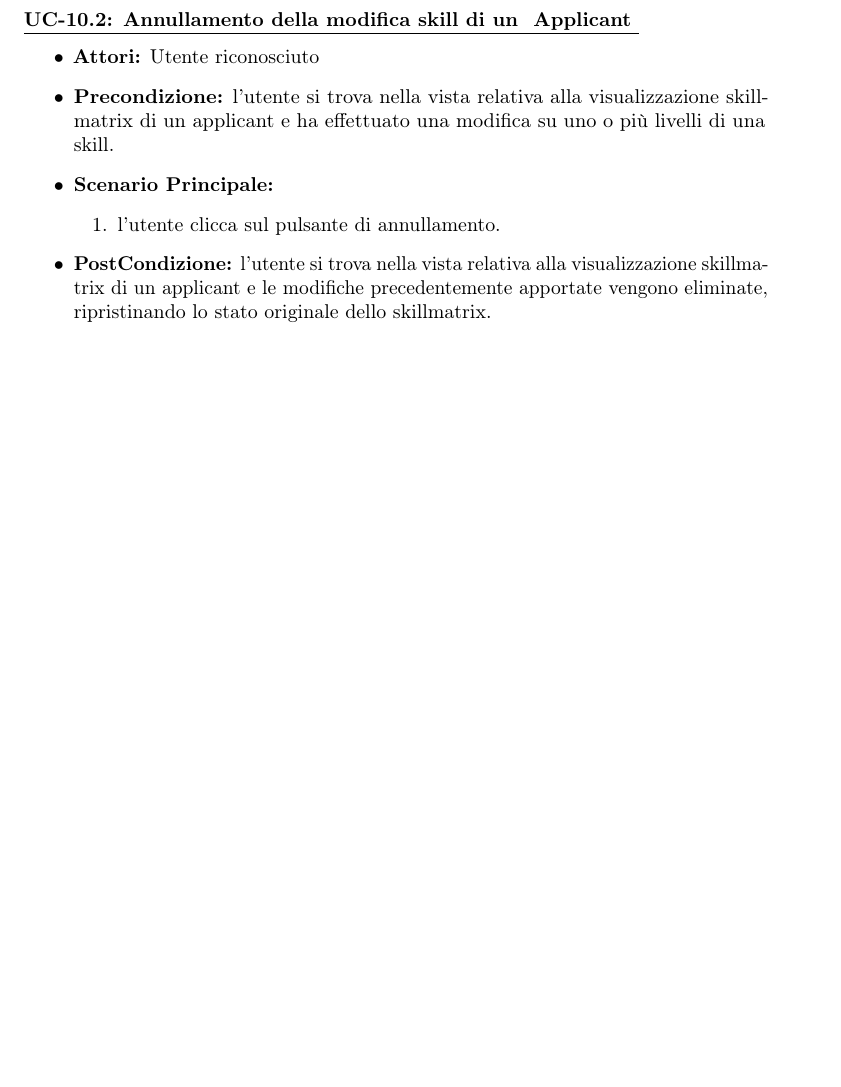
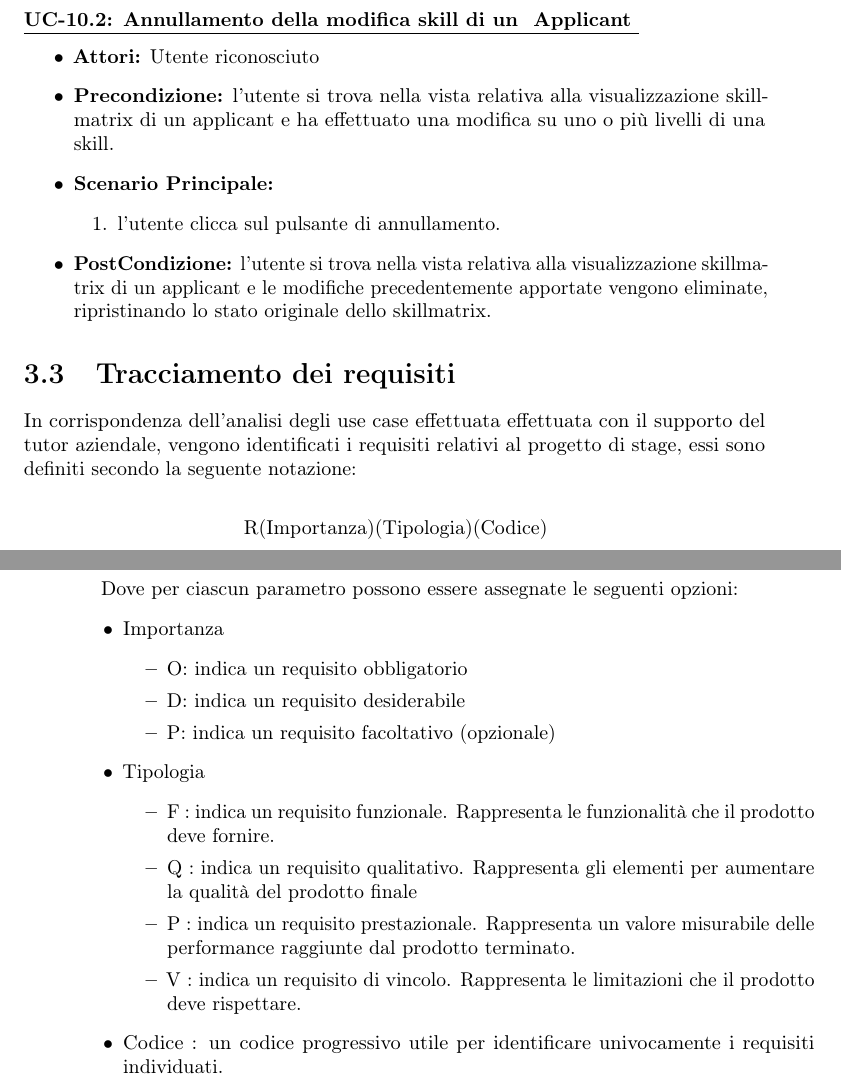
Before and after one commit to ludobrocca/Tesi, a LaTeX thesis (tesi.tex, which reads capitoli/capitolo-3.tex): part of page 29 of 42 before the commit and two parts of pages 29 and 30 of 42 after it, the two joined at a grey line, cut so that both start at the same text, the shorter picture padded with empty space. Compiled offline with pdfLaTeX.

Commit message:
nuovo sommario

```diff
--- a/capitoli/capitolo-3.tex
+++ b/capitoli/capitolo-3.tex
@@ -791,3 +791,32 @@ La sezione presenta i casi d'uso individuati per l'intero progetto SyncRec.
 	\end{enumerate}
 	\item \textbf{PostCondizione:} l'utente si trova nella vista relativa alla visualizzazione skillmatrix di un applicant e le modifiche precedentemente apportate vengono eliminate, ripristinando lo stato originale dello skillmatrix.
 \end{itemize}
+
+\section{Tracciamento dei requisiti}
+In corrispondenza dell'analisi degli use case effettuata effettuata con il supporto del tutor aziendale, vengono identificati i requisiti relativi al progetto di stage, essi sono definiti secondo la seguente notazione:
+\vspace{1em}
+\begin{center}
+	R(Importanza)(Tipologia)(Codice)
+\end{center}
+
+Dove per ciascun parametro possono essere assegnate le seguenti opzioni:
+\begin{itemize}
+	\item Importanza
+	\begin{itemize}
+		\item O: indica un requisito obbligatorio
+		\item D: indica un requisito desiderabile
+		\item P: indica un requisito facoltativo (opzionale)
+	\end{itemize}
+	\item Tipologia
+	\begin{itemize}
+		\item F : indica un requisito funzionale. Rappresenta le funzionalità che il prodotto
+		deve fornire.
+		\item Q : indica un requisito qualitativo. Rappresenta gli elementi per aumentare
+		la qualità del prodotto finale
+		\item  P : indica un requisito prestazionale. Rappresenta un valore misurabile delle
+		performance raggiunte dal prodotto terminato.
+		\item V : indica un requisito di vincolo. Rappresenta le limitazioni che il prodotto
+		deve rispettare.
+	\end{itemize}
+	\item Codice : un codice progressivo utile per identificare univocamente i requisiti individuati.
+\end{itemize}
```
Also changed, not shown: inizio-fine/sommario.tex (+3 -2 lines), tesi.pdf, 5 other files.
